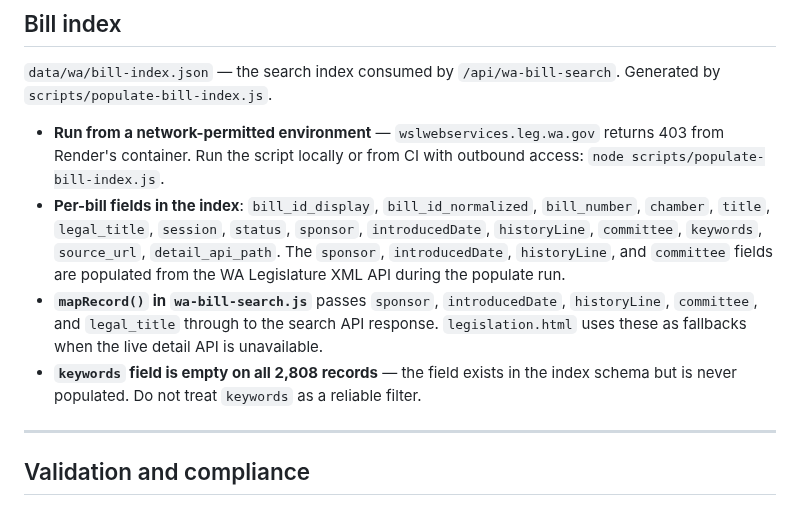
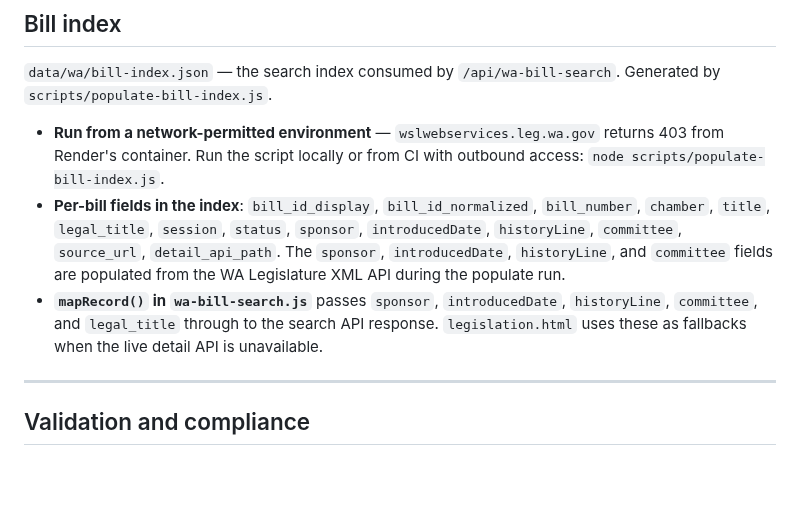
Before and after one commit to Mellieradpants/wa-civic-dashboard, a Markdown page: CLAUDE.md, the part around the change. GitHub-like rendering; blank space fills up the shorter version.

Commit message:
Update CLAUDE.md now that the keywords field is gone
The keywords field was removed from the bill index schema and both
code paths that referenced it. These two lines still described it as
part of the schema, which is now inaccurate rather than just outdated.

```diff
--- a/CLAUDE.md
+++ b/CLAUDE.md
@@ -131,9 +131,8 @@ Every handler that accepts user-supplied bill input uses a local `extractBillNum
 `data/wa/bill-index.json` — the search index consumed by `/api/wa-bill-search`. Generated by `scripts/populate-bill-index.js`.
 
 - **Run from a network-permitted environment** — `wslwebservices.leg.wa.gov` returns 403 from Render's container. Run the script locally or from CI with outbound access: `node scripts/populate-bill-index.js`.
-- **Per-bill fields in the index**: `bill_id_display`, `bill_id_normalized`, `bill_number`, `chamber`, `title`, `legal_title`, `session`, `status`, `sponsor`, `introducedDate`, `historyLine`, `committee`, `keywords`, `source_url`, `detail_api_path`. The `sponsor`, `introducedDate`, `historyLine`, and `committee` fields are populated from the WA Legislature XML API during the populate run.
+- **Per-bill fields in the index**: `bill_id_display`, `bill_id_normalized`, `bill_number`, `chamber`, `title`, `legal_title`, `session`, `status`, `sponsor`, `introducedDate`, `historyLine`, `committee`, `source_url`, `detail_api_path`. The `sponsor`, `introducedDate`, `historyLine`, and `committee` fields are populated from the WA Legislature XML API during the populate run.
 - **`mapRecord()` in `wa-bill-search.js`** passes `sponsor`, `introducedDate`, `historyLine`, `committee`, and `legal_title` through to the search API response. `legislation.html` uses these as fallbacks when the live detail API is unavailable.
-- **`keywords` field is empty on all 2,808 records** — the field exists in the index schema but is never populated. Do not treat `keywords` as a reliable filter.
 
 ---
 
```
